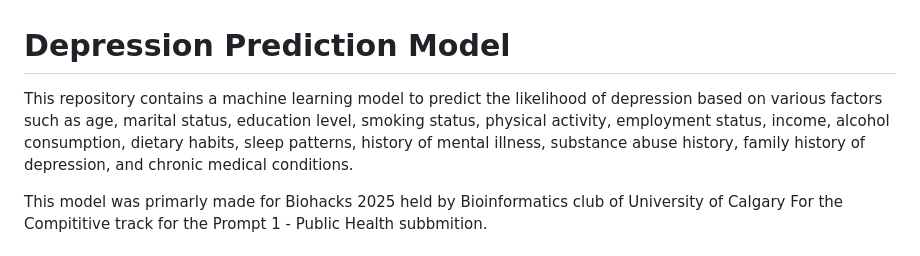
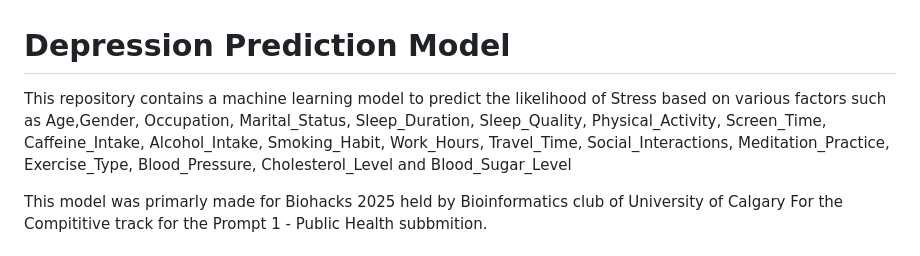
Before and after one commit to alvishprasla11/All-is-well, a Markdown page: readme.md, the part around the change. Drawn GitHub-style.

Commit message:
change the feilds in readme.md

```diff
--- a/readme.md
+++ b/readme.md
@@ -1,6 +1,6 @@
 # Depression Prediction Model
 
-This repository contains a machine learning model to predict the likelihood of depression based on various factors such as age, marital status, education level, smoking status, physical activity, employment status, income, alcohol consumption, dietary habits, sleep patterns, history of mental illness, substance abuse history, family history of depression, and chronic medical conditions.
+This repository contains a machine learning model to predict the likelihood of Stress based on various factors such as Age,Gender, Occupation, Marital_Status, Sleep_Duration, Sleep_Quality, Physical_Activity, Screen_Time, Caffeine_Intake, Alcohol_Intake, Smoking_Habit, Work_Hours, Travel_Time, Social_Interactions, Meditation_Practice, Exercise_Type, Blood_Pressure, Cholesterol_Level and Blood_Sugar_Level
 
 This model was primarly made for Biohacks 2025 held by Bioinformatics club of University of Calgary
 For the Compititive track for the Prompt 1 - Public Health subbmition.
```
